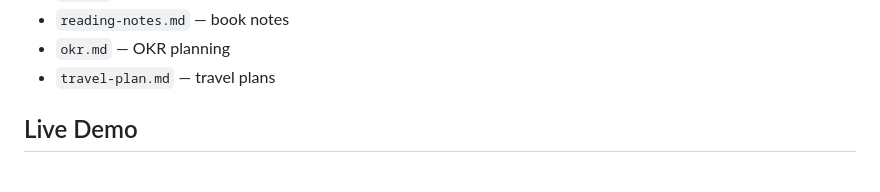
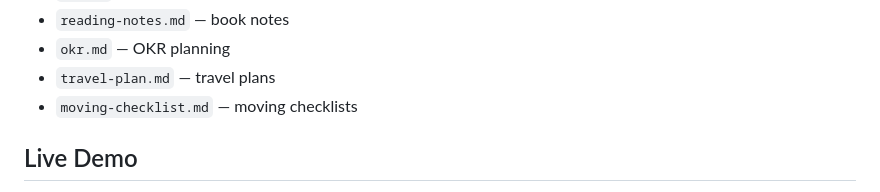
Before and after one commit to la2278647-arch/postforge, a Markdown page: README.en.md, the part around the change. Drawn GitHub-style.

```diff
--- a/README.en.md
+++ b/README.en.md
@@ -139,6 +139,7 @@ Then ask your AI: "Format this article for WeChat" — it calls `build_post` and
 - `reading-notes.md` — book notes
 - `okr.md` — OKR planning
 - `travel-plan.md` — travel plans
+- `moving-checklist.md` — moving checklists
 
 ## Live Demo
 
```
Also changed, not shown: README.md (+1 -0 lines).
